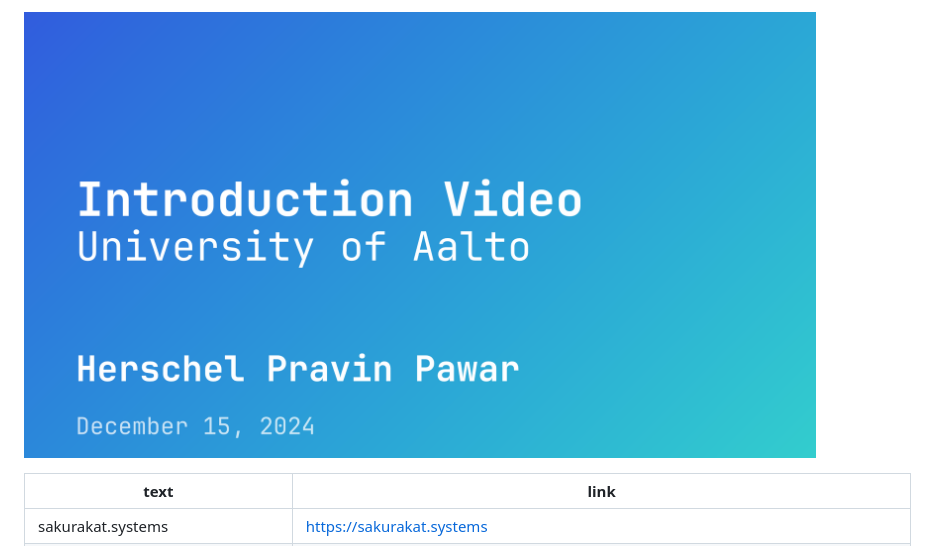
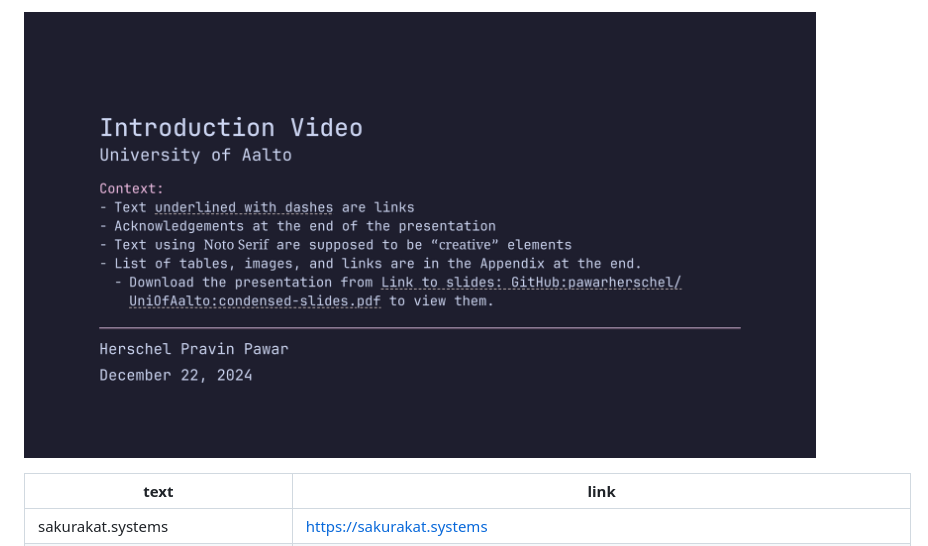
Before and after one commit to pawarherschel/UniOfAalto, a Markdown page: README.md, the part around the change. Drawn GitHub-style.

```diff
--- a/README.md
+++ b/README.md
@@ -1,4 +1,4 @@
-![first slide of the presenatation](slides.png)
+![first slide of the presenatation](condensed-slides.png)
 
 | text                                                 | link                                                                                                           |
 | ---------------------------------------------------- | -------------------------------------------------------------------------------------------------------------- |
```
